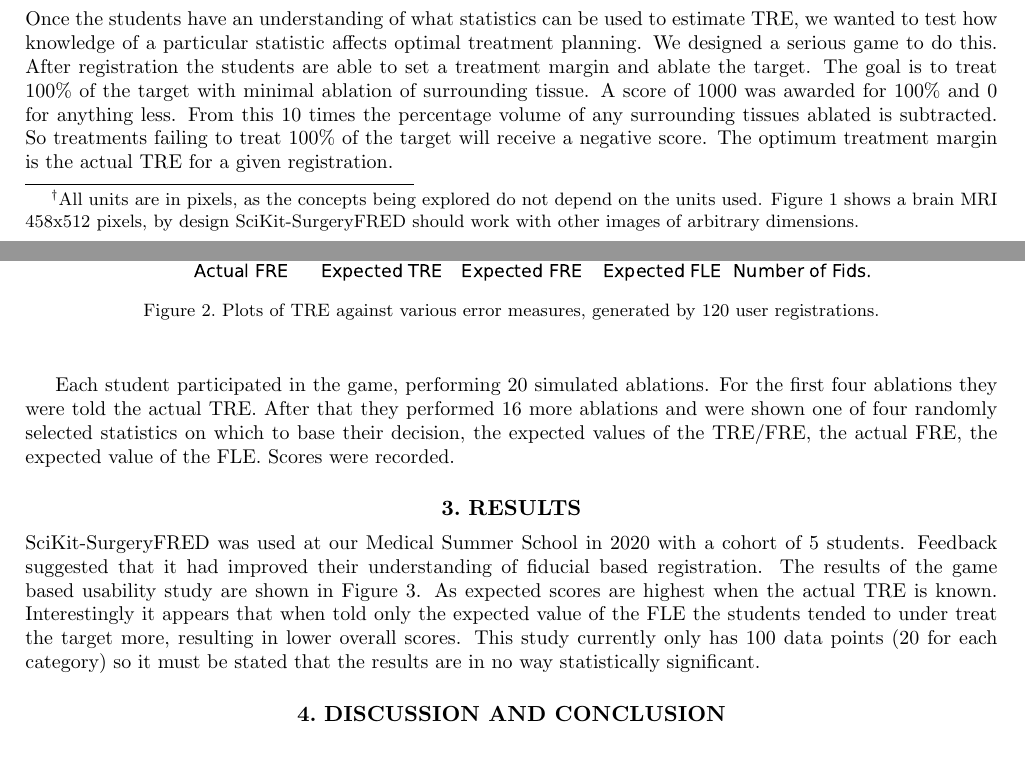
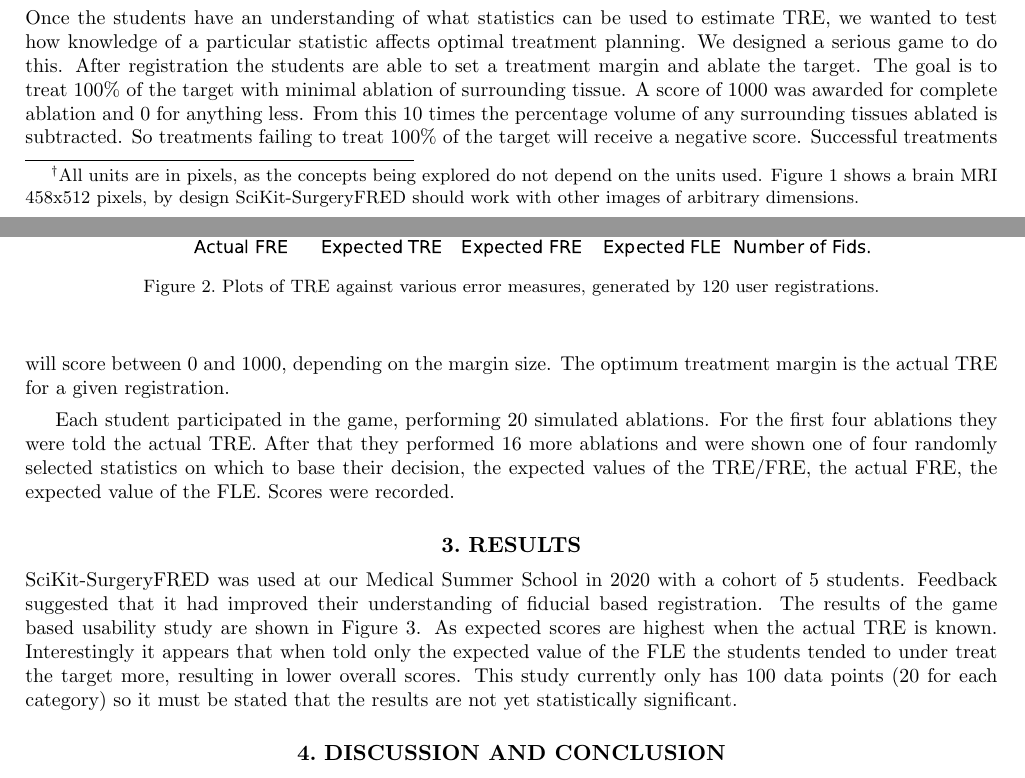
Before and after one commit to SciKit-Surgery/scikit-surgeryfred-paper, a LaTeX paper (surgeryfred-paper.tex, which reads methods.tex, results.tex): two parts of pages 2 and 3 of 4, joined at a grey line, cut so that both start at the same text. Compiled offline with pdfLaTeX.

Commit message:
Tidied up

```diff
--- a/methods.tex
+++ b/methods.tex
@@ -31,9 +31,10 @@ The student should be able to see first hand that, as expected, \gls{FRE} is unc
 Once the students have an understanding of what statistics can be used to estimate \gls{TRE}, we wanted to test
 how knowledge of a particular statistic affects optimal treatment planning. We designed a serious game to
 do this. After registration the students are able to set a treatment margin and ablate the target. The goal is
-to treat 100\% of the target with minimal ablation of surrounding tissue. A score of 1000 was awarded for 100\% and 0
+to treat 100\% of the target with minimal ablation of surrounding tissue. A score of 1000 was awarded for complete ablation and 0
 for anything less. From this 10 times the percentage volume of any surrounding tissues ablated is subtracted. So
-treatments failing to treat 100\% of the target will receive a negative score. The optimum treatment
+treatments failing to treat 100\% of the target will receive a negative score.
+Successful treatments will score between 0 and 1000, depending on the margin size. The optimum treatment
 margin is the actual \gls{TRE} for a given registration.
 
 Each student participated in the game, performing 20 simulated ablations. For the first four ablations they were told the
--- a/results.tex
+++ b/results.tex
@@ -3,7 +3,7 @@ SciKit-SurgeryFRED was used at our Medical Summer School in 2020 with a cohort o
 of fiducial based registration. The results of the game based usability study are shown in Figure \ref{fig:usability}. As expected scores are
 highest when the actual \gls{TRE} is known. Interestingly it appears that when told only the expected value of the \gls{FLE} the students
 tended to under treat the target more, resulting in lower overall scores. This study currently only has 100 data points (20 for each category)
-so it must be stated that the results are in no way statistically significant.
+so it must be stated that the results are not yet statistically significant.
 
 \begin{figure}
         \begin{center}
```
